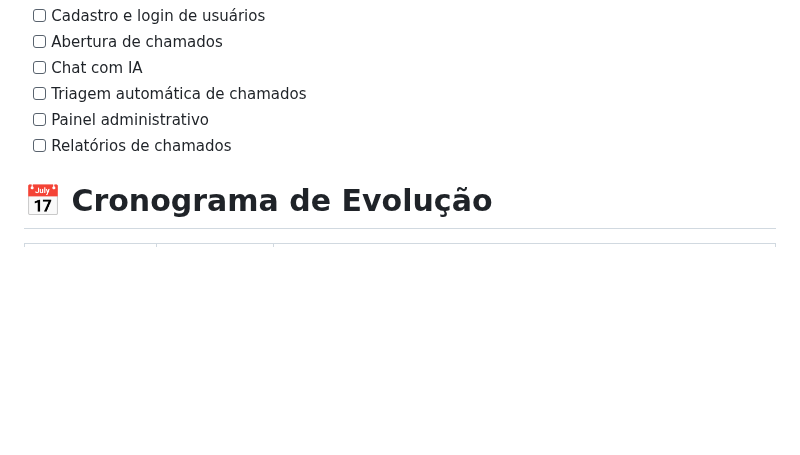
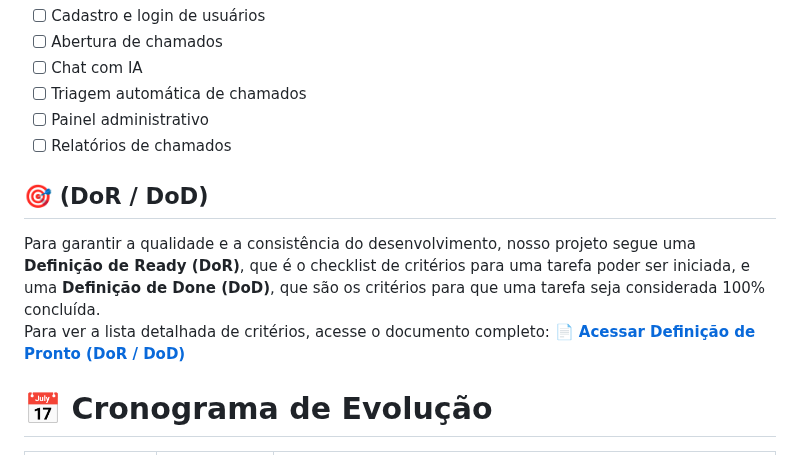
Before and after one commit to MariozanJr/UpDesk-API-Mariozan, a Markdown page: README.md, the part around the change. Rendered like a GitHub page; blank space fills up the shorter version.

```diff
--- a/README.md
+++ b/README.md
@@ -31,6 +31,11 @@ O sistema oferece:
 - [ ] Painel administrativo
 - [ ] Relatórios de chamados
 
+## 🎯 (DoR / DoD)
+
+Para garantir a qualidade e a consistência do desenvolvimento, nosso projeto segue uma **Definição de Ready (DoR)**, que é o checklist de critérios para uma tarefa poder ser iniciada, e uma **Definição de Done (DoD)**, que são os critérios para que uma tarefa seja considerada 100% concluída.
+Para ver a lista detalhada de critérios, acesse o documento completo:
+**[📄 Acessar Definição de Pronto (DoR / DoD)](./docs/DoR_DoD.md)**
 # 📅 Cronograma de Evolução <a id="cronograma-de-evolucao"></a>
 
 | Fase / Sprint | Período        | Atividades Principais                                                                    |
```
